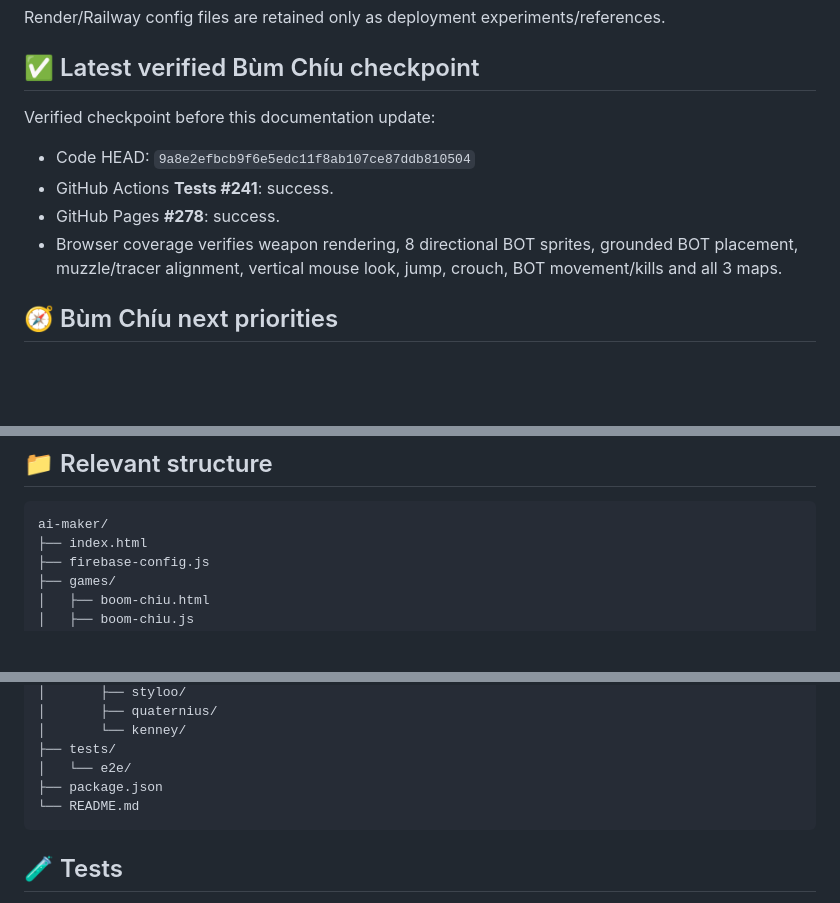
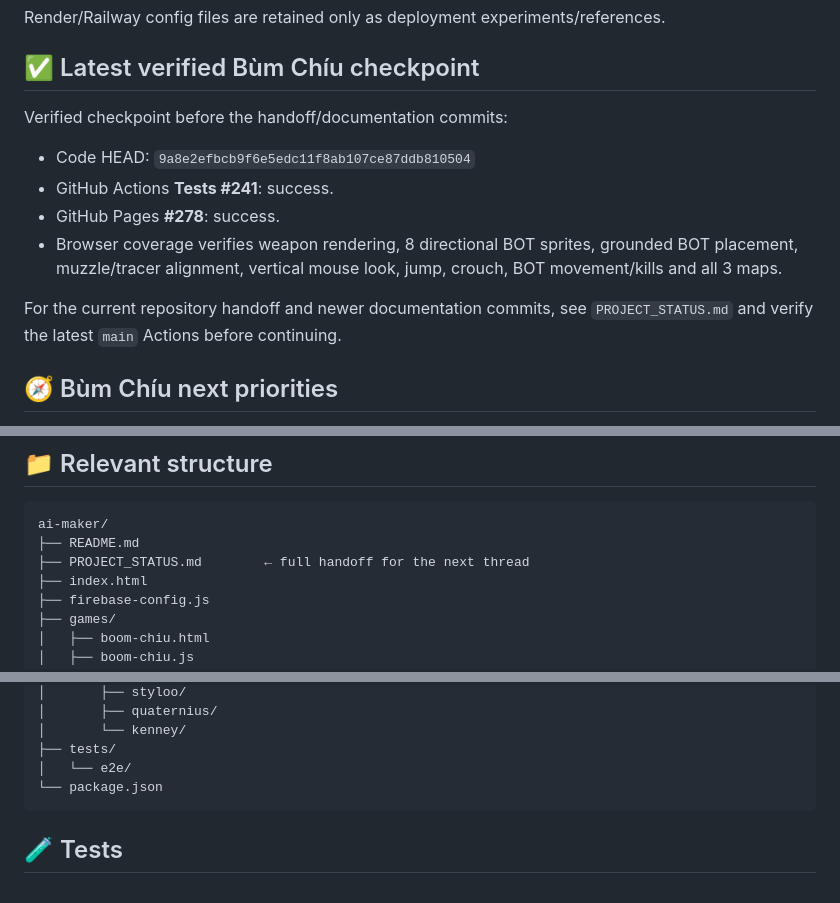
Before and after one commit to rua-den/ai-maker, a Markdown page: README.md, 3 parts joined by grey strips. Drawn GitHub-style; blank space fills up the shorter version.

Commit message:
docs: link full project handoff

````diff
--- a/README.md
+++ b/README.md
@@ -55,12 +57,14 @@ Render/Railway config files are retained only as deployment experiments/referenc
 
 ## ✅ Latest verified Bùm Chíu checkpoint
 
-Verified checkpoint before this documentation update:
+Verified checkpoint before the handoff/documentation commits:
 
 - Code HEAD: `9a8e2efbcb9f6e5edc11f8ab107ce87ddb810504`
 - GitHub Actions **Tests #241**: success.
 - GitHub Pages **#278**: success.
 - Browser coverage verifies weapon rendering, 8 directional BOT sprites, grounded BOT placement, muzzle/tracer alignment, vertical mouse look, jump, crouch, BOT movement/kills and all 3 maps.
+
+For the current repository handoff and newer documentation commits, see `PROJECT_STATUS.md` and verify the latest `main` Actions before continuing.
 
 ## 🧭 Bùm Chíu next priorities
 
@@ -74,6 +78,8 @@ Verified checkpoint before this documentation update:
 
 ```text
 ai-maker/
+├── README.md
+├── PROJECT_STATUS.md        ← full handoff for the next thread
 ├── index.html
 ├── firebase-config.js
 ├── games/
@@ -93,8 +99,7 @@ ai-maker/
 │       └── kenney/
 ├── tests/
 │   └── e2e/
-├── package.json
-└── README.md
+└── package.json
 ```
 
 ## 🧪 Tests
````
Also changed, not shown: other parts of README.md (+2 -0 lines).
